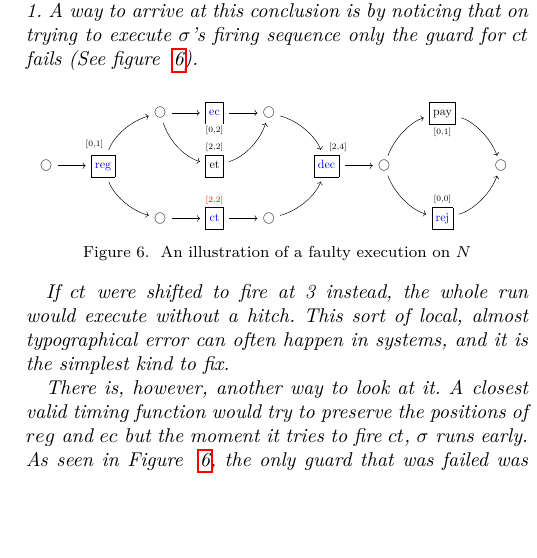
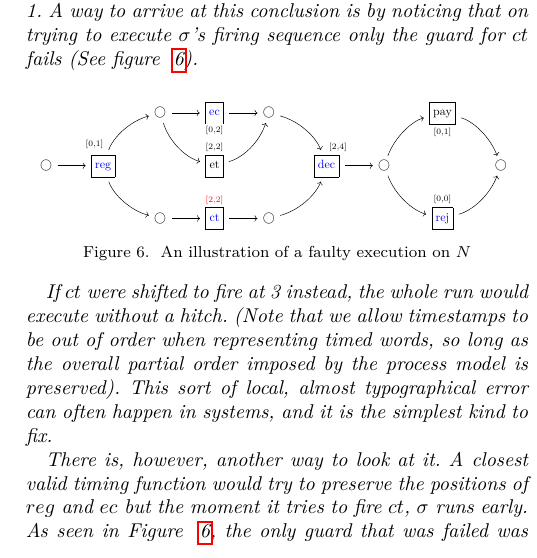
Before and after one commit to Goat18/CS-R-Time-Alignment-Problem, a LaTeX paper (icpmextended.tex): part of one column of page 6 of 16, cut so that both start at the same text, the shorter picture padded with empty space. Compiled offline with pdfLaTeX.

Commit message:
Replace icpmextended.tex

```diff
--- a/icpmextended.tex
+++ b/icpmextended.tex
@@ -524,7 +524,8 @@ Throughout we use the term \textit{valid execution} to distinguish it from fault
 		\end{figure}
 
 
-		If $ct$ were shifted to fire at 3 instead, the whole run would execute without a hitch. This sort of local, almost typographical error can often happen in systems, and it is the simplest kind to fix.
+		If $ct$ were shifted to fire at 3 instead, the whole run would execute without a hitch. (Note that we allow timestamps to be out of order when representing timed words, so long as the overall partial order imposed by the process model is preserved).
+		This sort of local, almost typographical error can often happen in systems, and it is the simplest kind to fix.
 
 		There is, however, another way to look at it.
 		A closest valid timing function would try to preserve the positions of $reg$ and  $ec$ but the moment it tries to fire $ct$, $\sigma$ runs early.
```
